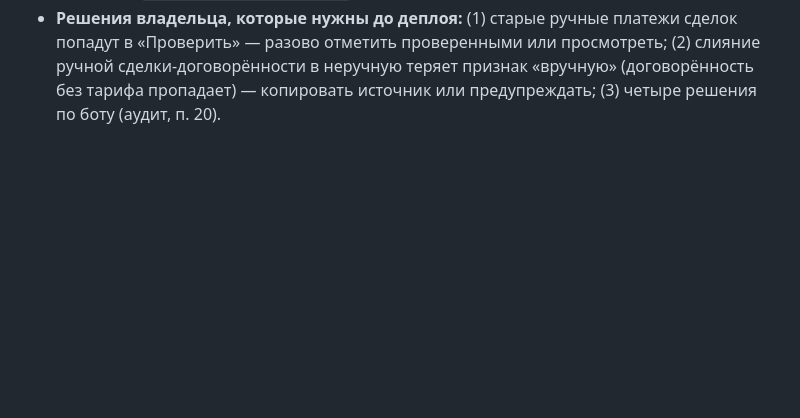
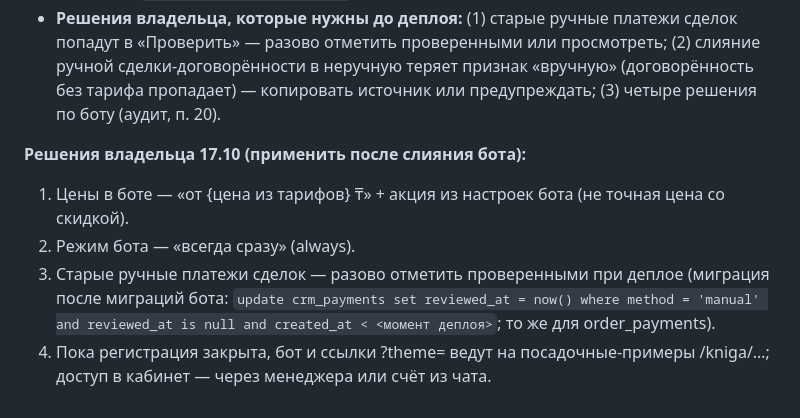
Before and after one commit to sanjuniperodee/MyBook, a Markdown page: docs/handoff/README.md, the part around the change. GitHub-like rendering; blank space fills up the shorter version.

Commit message:
Передача работы: решения владельца по боту и старым платежам
Co-Authored-By: Claude Opus 5.5 <noreply@anthropic.com>

```diff
--- a/docs/handoff/README.md
+++ b/docs/handoff/README.md
@@ -141,3 +141,9 @@
 - **Решения владельца, которые нужны до деплоя:** (1) старые ручные платежи сделок попадут в «Проверить» — разово
   отметить проверенными или просмотреть; (2) слияние ручной сделки-договорённости в неручную теряет признак «вручную»
   (договорённость без тарифа пропадает) — копировать источник или предупреждать; (3) четыре решения по боту (аудит, п. 20).
+
+**Решения владельца 17.10 (применить после слияния бота):**
+1. Цены в боте — «от {цена из тарифов} ₸» + акция из настроек бота (не точная цена со скидкой).
+2. Режим бота — «всегда сразу» (always).
+3. Старые ручные платежи сделок — разово отметить проверенными при деплое (миграция после миграций бота: `update crm_payments set reviewed_at = now() where method = 'manual' and reviewed_at is null and created_at < <момент деплоя>`; то же для order_payments).
+4. Пока регистрация закрыта, бот и ссылки ?theme= ведут на посадочные-примеры /kniga/…; доступ в кабинет — через менеджера или счёт из чата.
```
